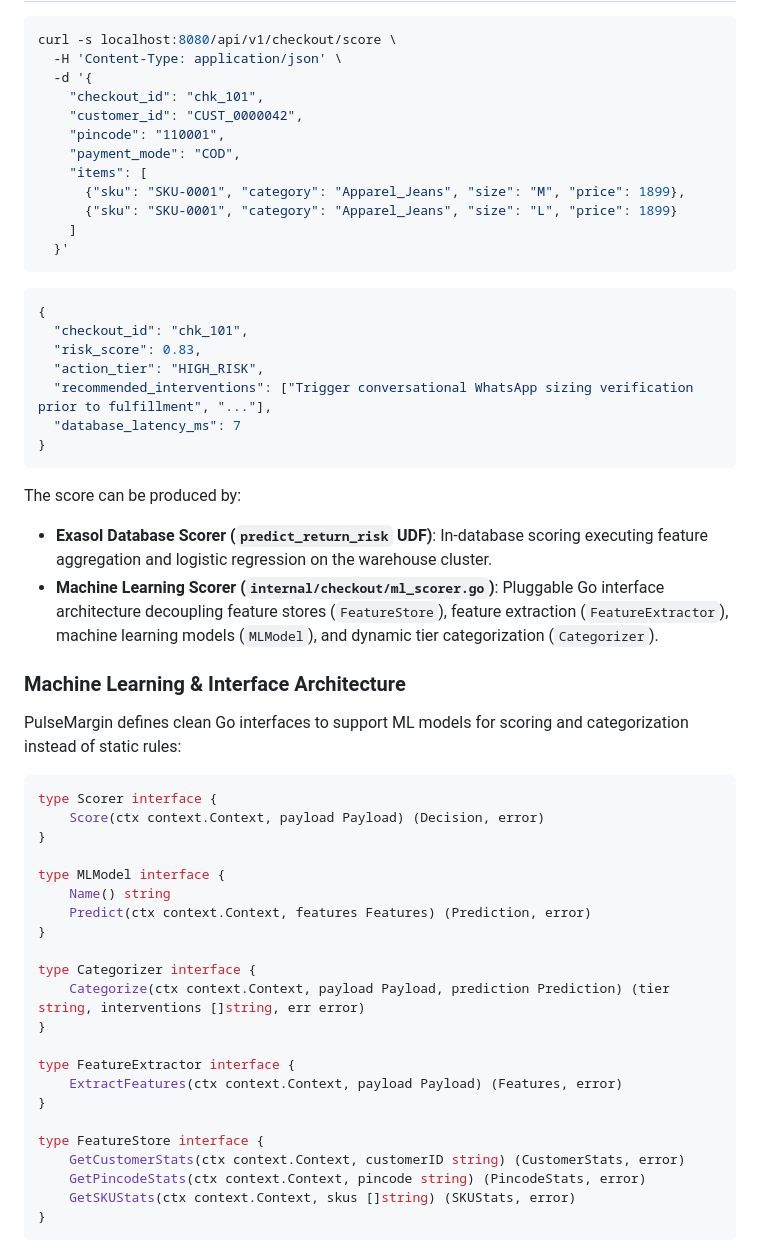
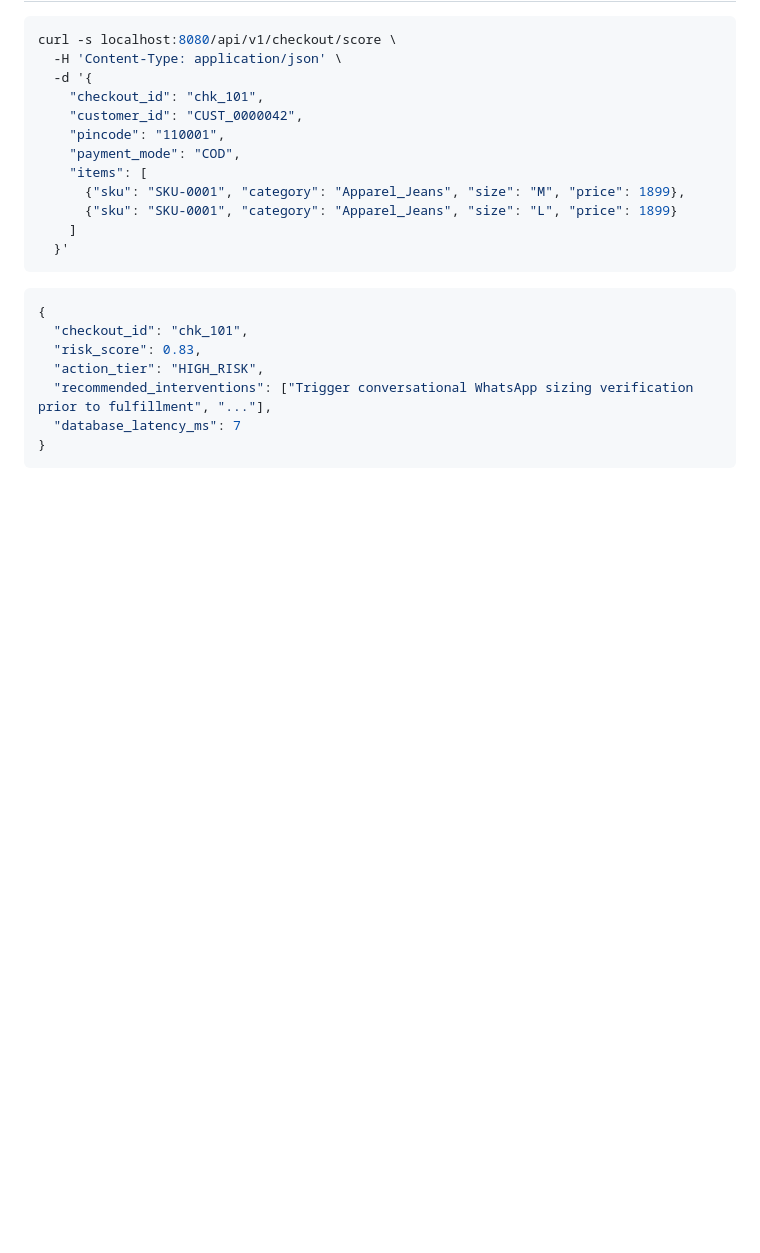
Before and after one commit to tachyons/pulsemargin, a Markdown page: README.md, the part around one of its changes. Rendered like a GitHub page; blank space fills up the shorter version.

Commit message:
docs: simplify README description of ML scoring

````diff
--- a/README.md
+++ b/README.md
@@ -123,36 +123,3 @@ curl -s localhost:8080/api/v1/checkout/score \
 }
 ```
 
-The score can be produced by:
-- **Exasol Database Scorer (`predict_return_risk` UDF)**: In-database scoring executing feature aggregation and logistic regression on the warehouse cluster.
-- **Machine Learning Scorer (`internal/checkout/ml_scorer.go`)**: Pluggable Go interface architecture decoupling feature stores (`FeatureStore`), feature extraction (`FeatureExtractor`), machine learning models (`MLModel`), and dynamic tier categorization (`Categorizer`).
-
-### Machine Learning & Interface Architecture
-
-PulseMargin defines clean Go interfaces to support ML models for scoring and categorization instead of static rules:
-
-```go
-type Scorer interface {
-    Score(ctx context.Context, payload Payload) (Decision, error)
-}
-
-type MLModel interface {
-    Name() string
-    Predict(ctx context.Context, features Features) (Prediction, error)
-}
-
-type Categorizer interface {
-    Categorize(ctx context.Context, payload Payload, prediction Prediction) (tier string, interventions []string, err error)
-}
-
-type FeatureExtractor interface {
-    ExtractFeatures(ctx context.Context, payload Payload) (Features, error)
-}
-
-type FeatureStore interface {
-    GetCustomerStats(ctx context.Context, customerID string) (CustomerStats, error)
-    GetPincodeStats(ctx context.Context, pincode string) (PincodeStats, error)
-    GetSKUStats(ctx context.Context, skus []string) (SKUStats, error)
-}
-```
-
````
Also changed, not shown: other parts of README.md (+1 -19 lines).
